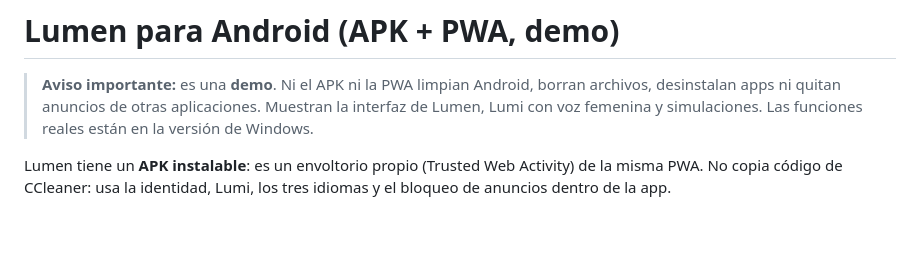
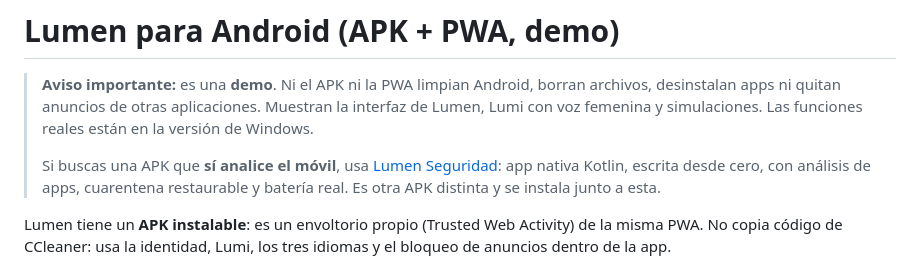
Before and after one commit to deancavero23-ops/Lumen, a Markdown page: docs/ANDROID.md, the part around the change. GitHub-like rendering; blank space fills up the shorter version.

```diff
--- a/docs/ANDROID.md
+++ b/docs/ANDROID.md
@@ -1,6 +1,8 @@
 # Lumen para Android (APK + PWA, demo)
 
 > **Aviso importante:** es una **demo**. Ni el APK ni la PWA limpian Android, borran archivos, desinstalan apps ni quitan anuncios de otras aplicaciones. Muestran la interfaz de Lumen, Lumi con voz femenina y simulaciones. Las funciones reales están en la versión de Windows.
+>
+> Si buscas una APK que **sí analice el móvil**, usa [Lumen Seguridad](SEGURIDAD-ANDROID.md): app nativa Kotlin, escrita desde cero, con análisis de apps, cuarentena restaurable y batería real. Es otra APK distinta y se instala junto a esta.
 
 Lumen tiene un **APK instalable**: es un envoltorio propio (Trusted Web Activity) de la misma PWA. No copia código de CCleaner: usa la identidad, Lumi, los tres idiomas y el bloqueo de anuncios dentro de la app.
 
```
Also changed, not shown: README.md (+3 -1 lines), docs/SEGURIDAD-ANDROID.md (added, +74 -0 lines), docs/img/qr-android-seguridad.png (added), 3 other files.
